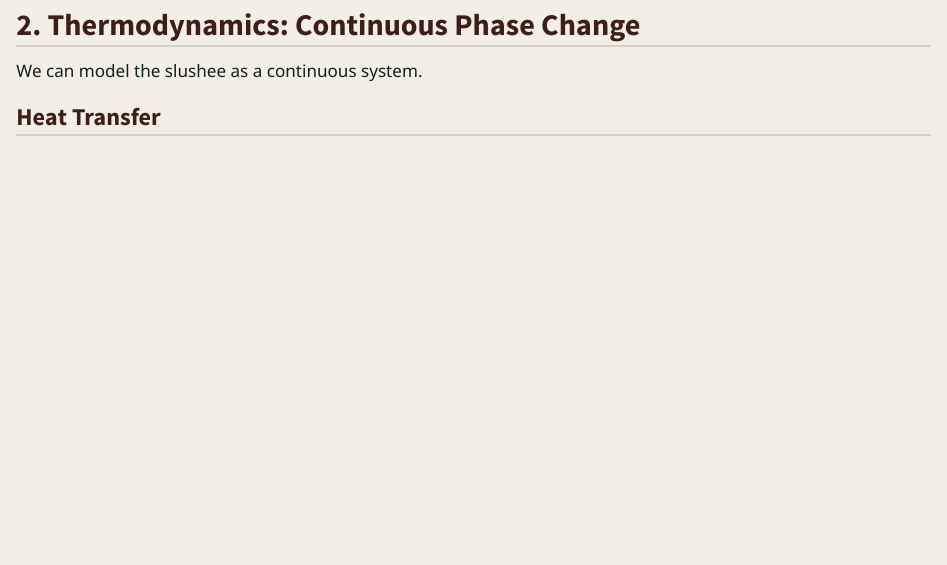
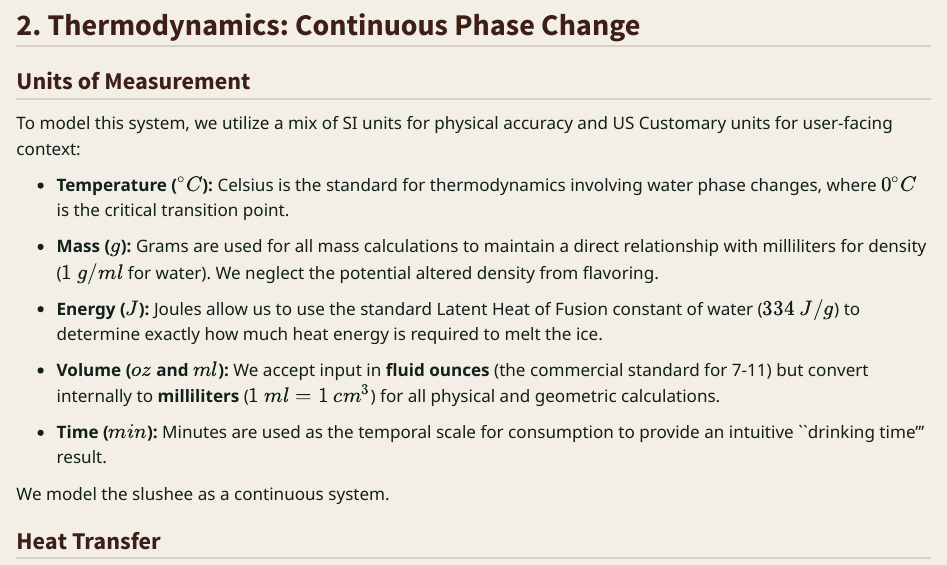
Before and after one commit to Conair94/Quarto, a Quarto document (posts/slushee-optimal-temperature/index.qmd): the page in a window 1100 px wide, from 1130 px down. Rendered offline with R 4.5, knitr and Pandoc in place of Quarto, with nearby package versions.

Commit message:
Added units

```diff
--- a/posts/slushee-optimal-temperature/index.qmd
+++ b/posts/slushee-optimal-temperature/index.qmd
@@ -45,7 +45,20 @@ html`<div style="display: flex; align-items: flex-end; gap: 20px; justify-conten
 
 ## 2. Thermodynamics: Continuous Phase Change
 
-We can model the slushee as a continuous system.
+### Units of Measurement
+To model this system, we utilize a mix of SI units for physical accuracy and US Customary units for user-facing context:
+
+- **Temperature ($^\circ C$):** Celsius is the standard for thermodynamics involving water phase changes, where $0^\circ C$ is the critical transition point.
+
+- **Mass ($g$):** Grams are used for all mass calculations to maintain a direct relationship with milliliters for density ($1\ g/ml$ for water). We neglect the potential altered density from flavoring.
+
+- **Energy ($J$):** Joules allow us to use the standard Latent Heat of Fusion constant of water ($334\ J/g$) to determine exactly how much heat energy is required to melt the ice.
+
+- **Volume ($oz$ and $ml$):** We accept input in **fluid ounces** (the commercial standard for 7-11) but convert internally to **milliliters** ($1\ ml = 1\ cm^3$) for all physical and geometric calculations.
+
+- **Time ($min$):** Minutes are used as the temporal scale for consumption to provide an intuitive ``drinking time''' result.
+
+We model the slushee as a continuous system.
 
 ### Heat Transfer
 Heat flows from the ambient air ($T_{amb}$) through the cup walls:
```
